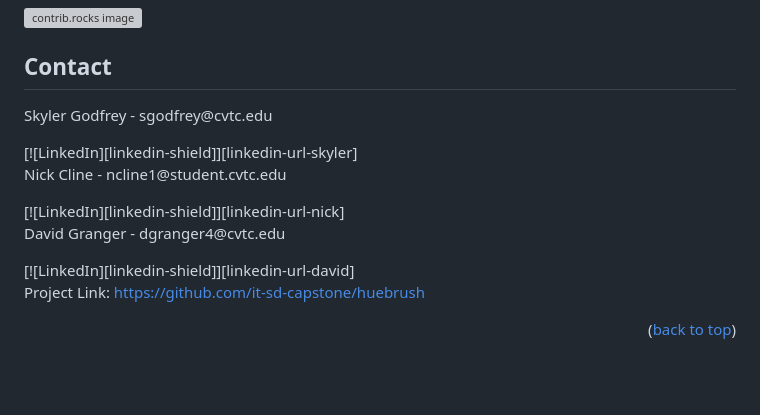
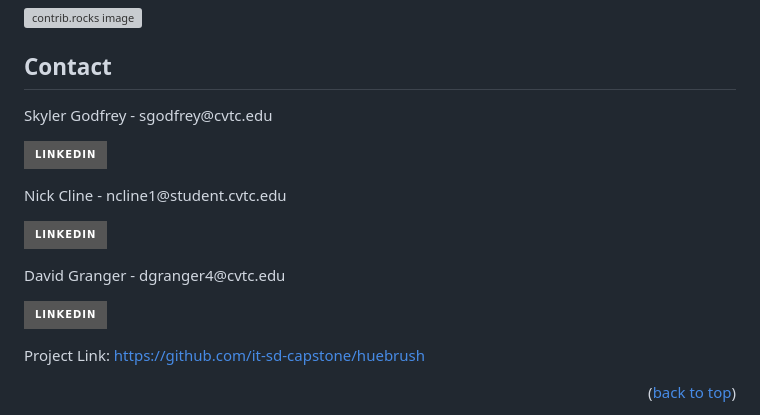
Before and after one commit to it-sd-capstone/huebrush, a Markdown page: README.md, the part around the change. Drawn GitHub-style; badges without logos; blank space fills up the shorter version; grey boxes are pictures that could not be loaded.

```diff
--- a/README.md
+++ b/README.md
@@ -198,12 +198,15 @@ Don't forget to give the project a star! Thanks again!
 
 <!-- CONTACT -->
 ## Contact
-<p>Skyler Godfrey - sgodfrey@cvtc.edu</p> [![LinkedIn][linkedin-shield]][linkedin-url-skyler]
-<p>Nick Cline - ncline1@student.cvtc.edu</p> [![LinkedIn][linkedin-shield]][linkedin-url-nick]
-<p>David Granger - dgranger4@cvtc.edu</p> [![LinkedIn][linkedin-shield]][linkedin-url-david]
+<p>Skyler Godfrey - sgodfrey@cvtc.edu</p>
 
+[![LinkedIn][linkedin-shield]][linkedin-url-skyler]
+<p>Nick Cline - ncline1@student.cvtc.edu</p>
 
+[![LinkedIn][linkedin-shield]][linkedin-url-nick]
+<p>David Granger - dgranger4@cvtc.edu</p>
 
+[![LinkedIn][linkedin-shield]][linkedin-url-david]
 
 
 
```
